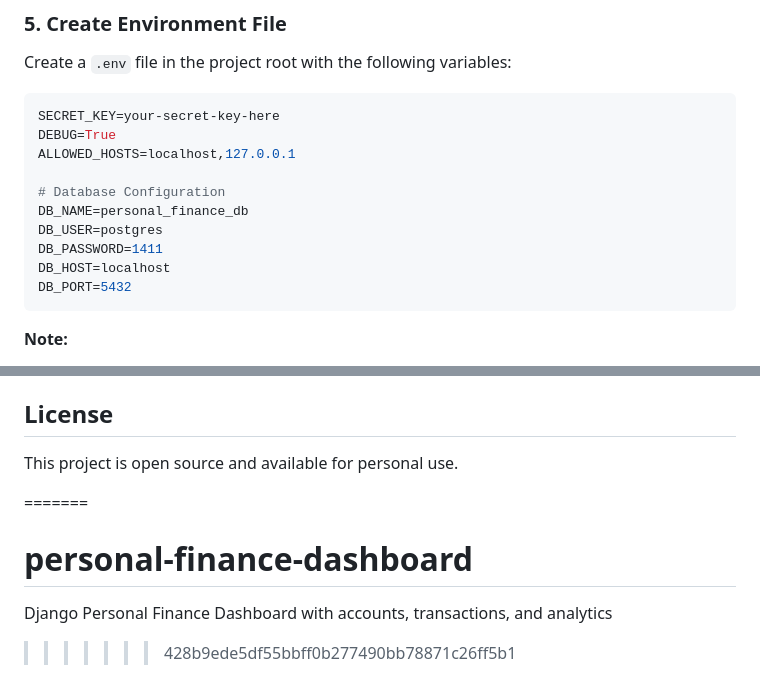
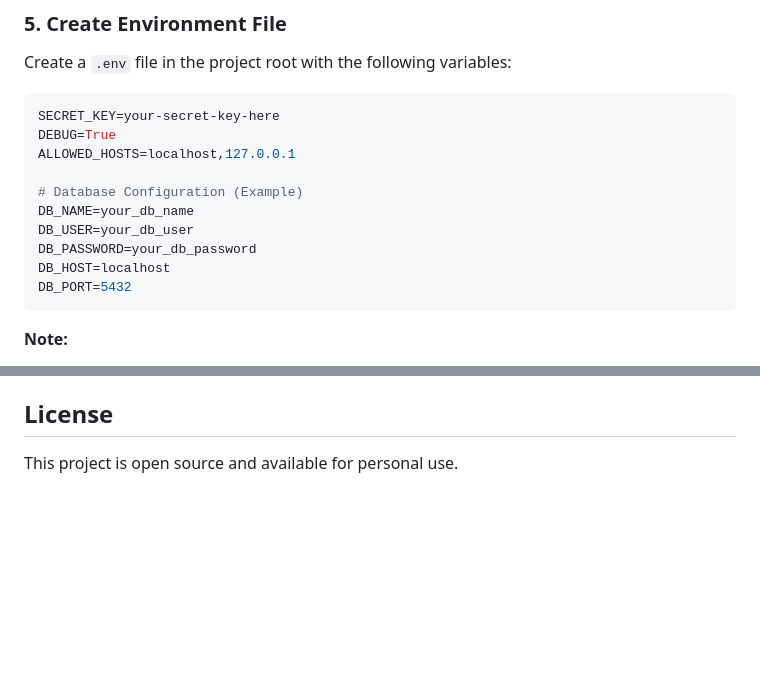
Before and after one commit to rajpratap-1411/personal-finance-dashboard, a Markdown page: README.md, 2 parts joined by grey strips. Rendered like a GitHub page; blank space fills up the shorter version.

````diff
--- a/README.md
+++ b/README.md
@@ -67,10 +67,10 @@ SECRET_KEY=your-secret-key-here
 DEBUG=True
 ALLOWED_HOSTS=localhost,127.0.0.1
 
-# Database Configuration
-DB_NAME=personal_finance_db
-DB_USER=postgres
-DB_PASSWORD=1411
+# Database Configuration (Example)
+DB_NAME=your_db_name
+DB_USER=your_db_user
+DB_PASSWORD=your_db_password
 DB_HOST=localhost
 DB_PORT=5432
 ```
@@ -183,8 +183,3 @@ See **SETUP_GUIDE.md** for complete instructions in Hindi/English.
 ## License
 
 This project is open source and available for personal use.
-
-=======
-# personal-finance-dashboard
-Django Personal Finance Dashboard with accounts, transactions, and analytics
->>>>>>> 428b9ede5df55bbff0b277490bb78871c26ff5b1
````
